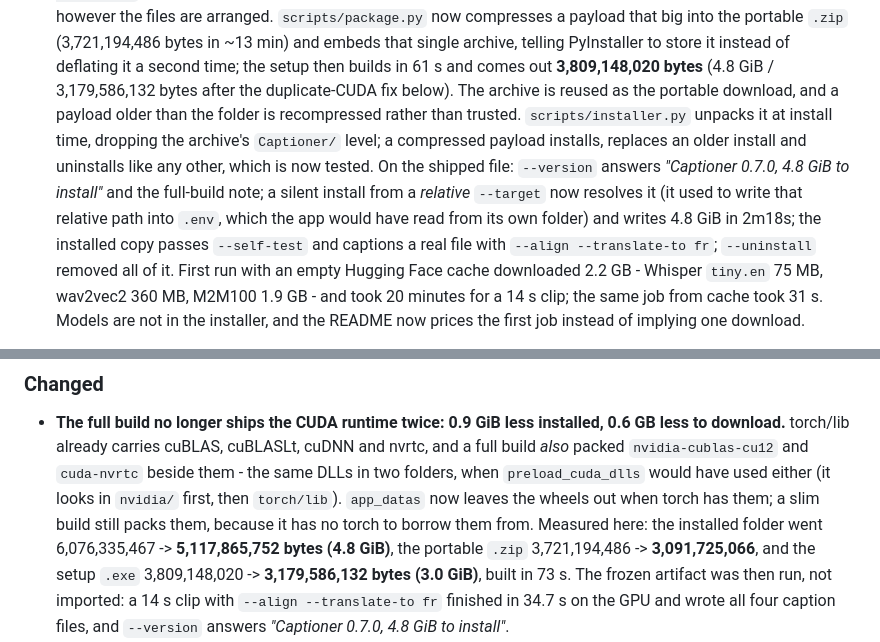
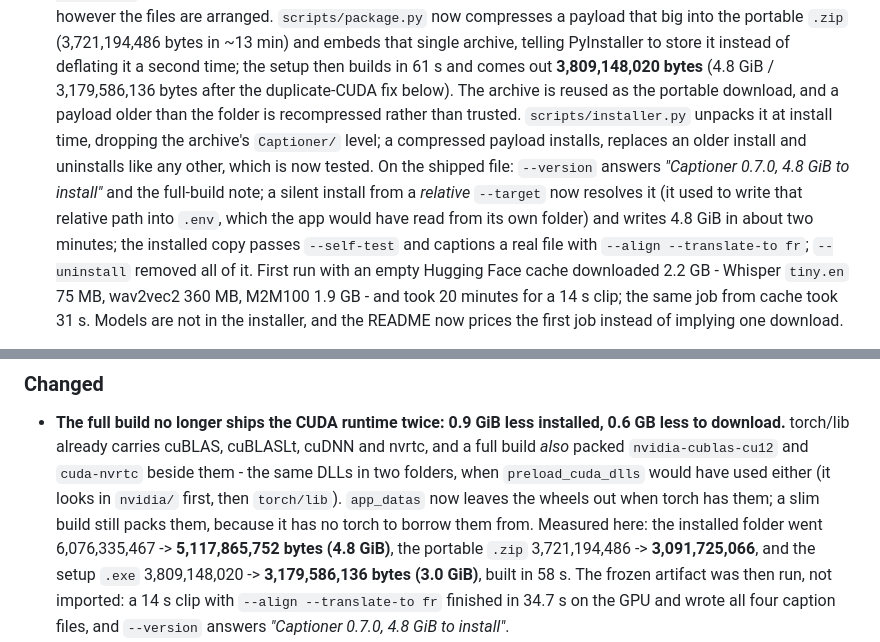
Before and after one commit to shraattt/captioner, a Markdown page: CHANGELOG.md, 2 parts joined by grey strips. GitHub-like rendering.

```diff
--- a/CHANGELOG.md
+++ b/CHANGELOG.md
@@ -32,7 +32,7 @@ measured on the development machine (RTX 4050 laptop, 6 GB VRAM, i5-12450HX,
   `.zip` (3,721,194,486 bytes in ~13 min) and embeds that single archive,
   telling PyInstaller to store it instead of deflating it a second time; the
   setup then builds in 61 s and comes out **3,809,148,020 bytes** (4.8 GiB /
-  3,179,586,132 bytes after the duplicate-CUDA fix below). The archive
+  3,179,586,136 bytes after the duplicate-CUDA fix below). The archive
   is reused as the portable download, and a payload older than the folder is
   recompressed rather than trusted. `scripts/installer.py` unpacks it at
   install time, dropping the archive's `Captioner/` level; a compressed payload
@@ -41,7 +41,7 @@ measured on the development machine (RTX 4050 laptop, 6 GB VRAM, i5-12450HX,
   GiB to install"* and the full-build note; a silent install from a *relative*
   `--target` now resolves it (it used to write that relative path into `.env`,
   which the app would have read from its own folder) and writes 4.8 GiB in
-  2m18s; the installed copy passes `--self-test` and captions a real file
+  about two minutes; the installed copy passes `--self-test` and captions a real file
   with `--align --translate-to fr`; `--uninstall` removed all of it. First run
   with an empty Hugging Face cache downloaded 2.2 GB - Whisper `tiny.en` 75 MB,
   wav2vec2 360 MB, M2M100 1.9 GB - and took 20 minutes for a 14 s clip; the
@@ -338,8 +338,8 @@ measured on the development machine (RTX 4050 laptop, 6 GB VRAM, i5-12450HX,
   when torch has them; a slim build still packs them, because it has no torch
   to borrow them from. Measured here: the installed folder went 6,076,335,467
   -> **5,117,865,752 bytes (4.8 GiB)**, the portable `.zip` 3,721,194,486 ->
-  **3,091,725,066**, and the setup `.exe` 3,809,148,020 -> **3,179,586,132
-  bytes (3.0 GiB)**, built in 73 s. The frozen artifact was then run, not
+  **3,091,725,066**, and the setup `.exe` 3,809,148,020 -> **3,179,586,136
+  bytes (3.0 GiB)**, built in 58 s. The frozen artifact was then run, not
   imported: a 14 s clip with `--align --translate-to fr` finished in 34.7 s on
   the GPU and wrote all four caption files, and `--version` answers *"Captioner
   0.7.0, 4.8 GiB to install"*.
```
Also changed, not shown: README.md (+3 -3 lines).
